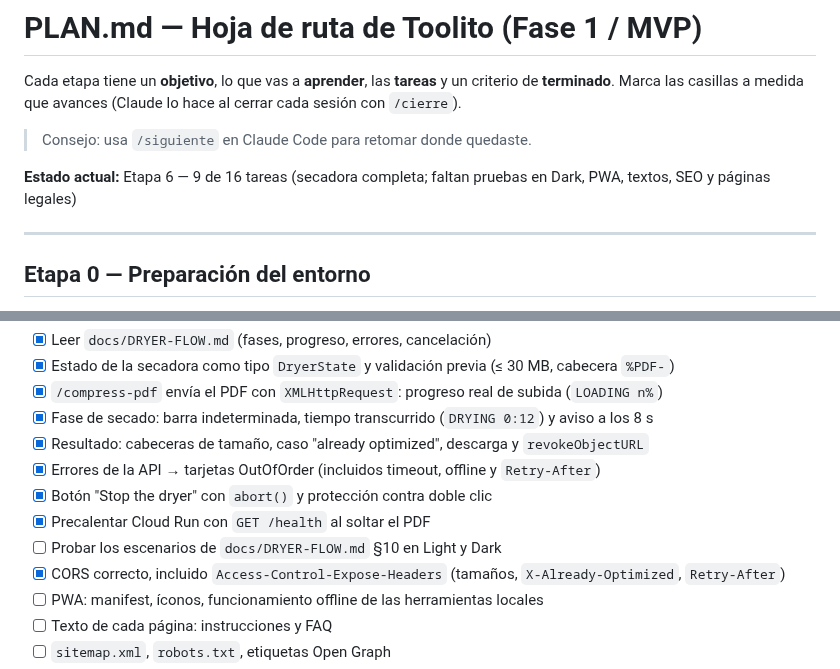
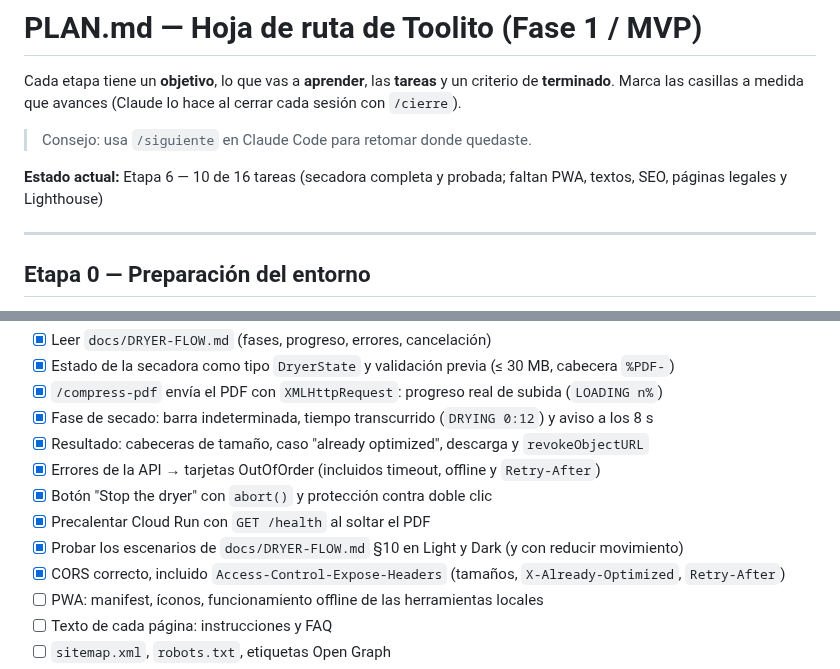
Before and after one commit to jpguarin/toolito, a Markdown page: PLAN.md, 2 parts joined by grey strips. Rendered like a GitHub page.

Commit message:
docs(plan): mark dryer scenarios tested in light and dark
Co-Authored-By: Claude Opus 5.5 <noreply@anthropic.com>

```diff
--- a/PLAN.md
+++ b/PLAN.md
@@ -4,7 +4,7 @@ Cada etapa tiene un **objetivo**, lo que vas a **aprender**, las **tareas** y un
 
 > Consejo: usa `/siguiente` en Claude Code para retomar donde quedaste.
 
-**Estado actual:** Etapa 6 — 9 de 16 tareas (secadora completa; faltan pruebas en Dark, PWA, textos, SEO y páginas legales)
+**Estado actual:** Etapa 6 — 10 de 16 tareas (secadora completa y probada; faltan PWA, textos, SEO, páginas legales y Lighthouse)
 
 ---
 
@@ -123,7 +123,7 @@ Cada etapa tiene un **objetivo**, lo que vas a **aprender**, las **tareas** y un
 - [x] Errores de la API → tarjetas OutOfOrder (incluidos timeout, offline y `Retry-After`)
 - [x] Botón "Stop the dryer" con `abort()` y protección contra doble clic
 - [x] Precalentar Cloud Run con `GET /health` al soltar el PDF
-- [ ] Probar los escenarios de `docs/DRYER-FLOW.md` §10 en Light y Dark
+- [x] Probar los escenarios de `docs/DRYER-FLOW.md` §10 en Light y Dark (y con reducir movimiento)
 - [x] CORS correcto, incluido `Access-Control-Expose-Headers` (tamaños, `X-Already-Optimized`, `Retry-After`)
 - [ ] PWA: manifest, íconos, funcionamiento offline de las herramientas locales
 - [ ] Texto de cada página: instrucciones y FAQ
```
